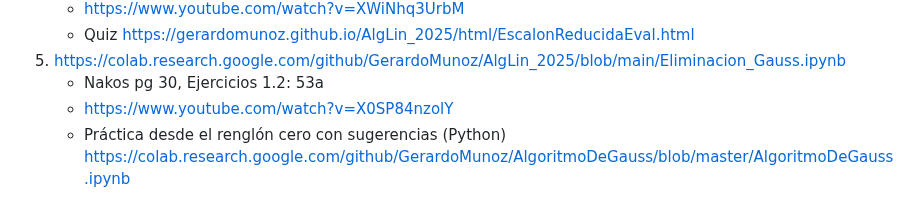
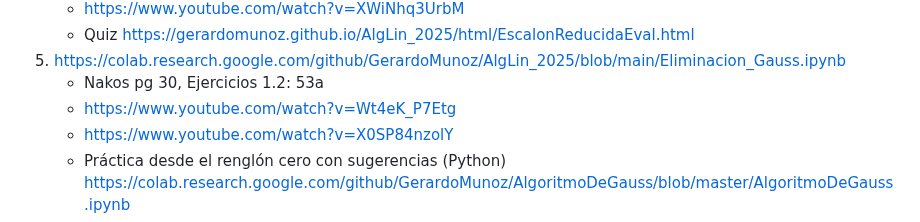
Before and after one commit to GerardoMunoz/AlgLin_2025, a Markdown page: README.md, the part around the change. Rendered like a GitHub page.

```diff
--- a/README.md
+++ b/README.md
@@ -19,6 +19,7 @@
    * Quiz https://gerardomunoz.github.io/AlgLin_2025/html/EscalonReducidaEval.html
 4. https://colab.research.google.com/github/GerardoMunoz/AlgLin_2025/blob/main/Eliminacion_Gauss.ipynb
    * Nakos pg 30, Ejercicios 1.2: 53a
+   * https://www.youtube.com/watch?v=Wt4eK_P7Etg
    * https://www.youtube.com/watch?v=X0SP84nzolY
    * Práctica desde el renglón cero con sugerencias (Python) https://colab.research.google.com/github/GerardoMunoz/AlgoritmoDeGauss/blob/master/AlgoritmoDeGauss.ipynb
    * Práctica desde el renglón uno  (JS) https://gerardomunoz.github.io/AlgLin_2025/html/Gauss_Elim.html
```
